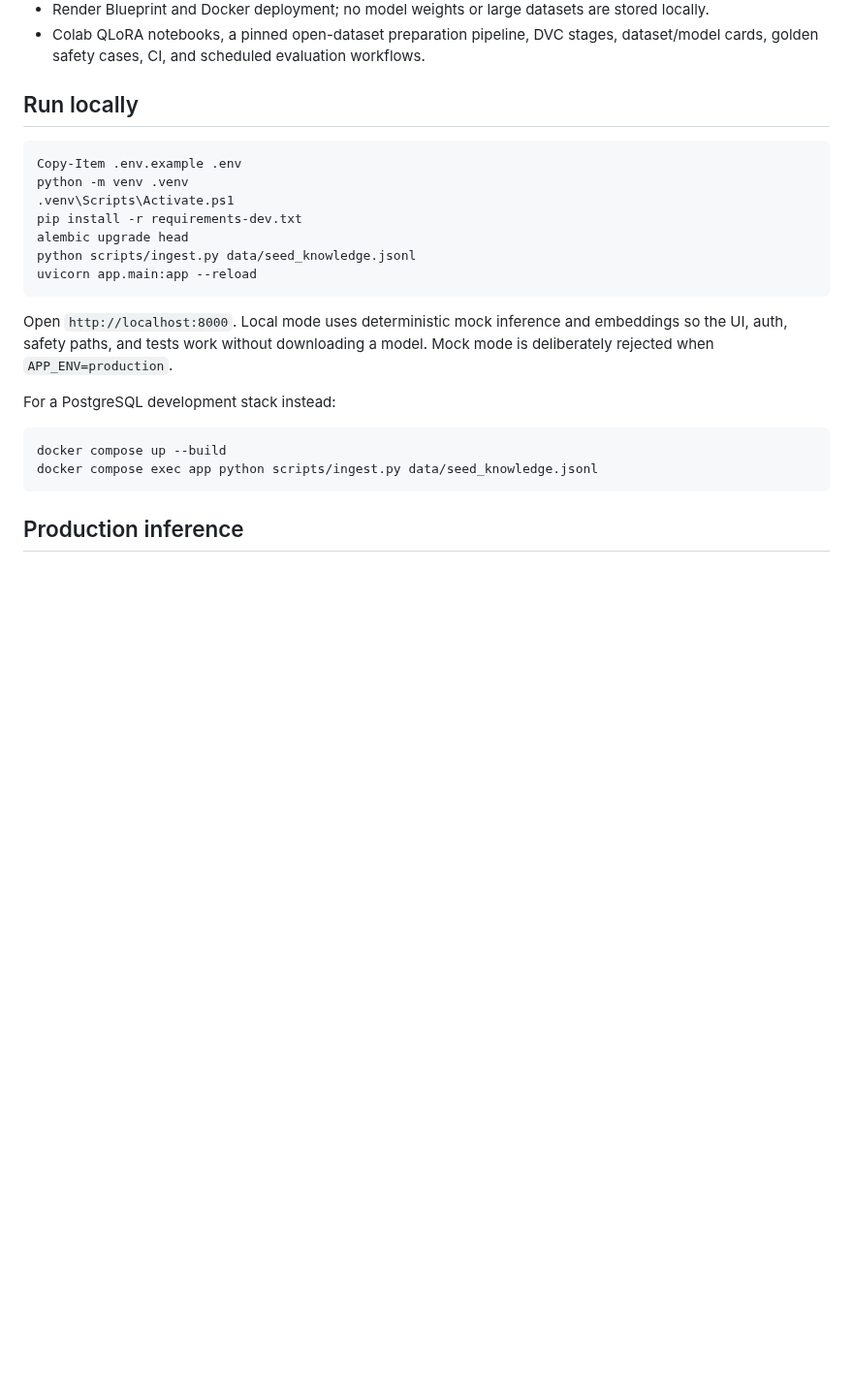
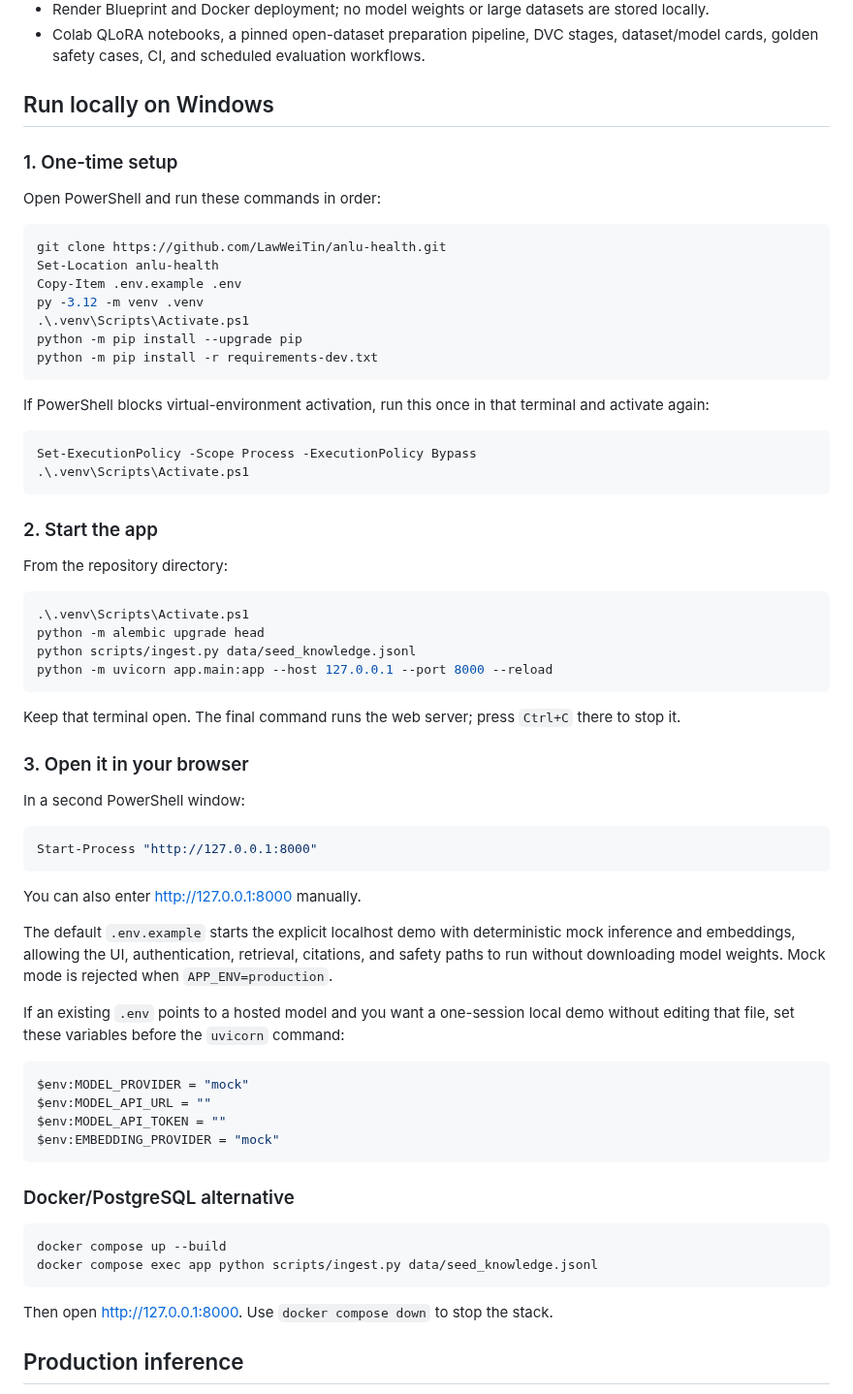
Before and after one commit to LawWeiTin/anlu-health, a Markdown page: README.md, the part around one of its changes. Shown at 97% size. Rendered like a GitHub page; blank space fills up the shorter version.

````diff
--- a/README.md
+++ b/README.md
@@ -25,28 +54,76 @@ clinical evidence.
 - Colab QLoRA notebooks, a pinned open-dataset preparation pipeline, DVC stages, dataset/model cards,
   golden safety cases, CI, and scheduled evaluation workflows.
 
-## Run locally
+## Run locally on Windows
+
+### 1. One-time setup
+
+Open PowerShell and run these commands in order:
 
 ```powershell
+git clone https://github.com/LawWeiTin/anlu-health.git
+Set-Location anlu-health
 Copy-Item .env.example .env
-python -m venv .venv
-.venv\Scripts\Activate.ps1
-pip install -r requirements-dev.txt
-alembic upgrade head
-python scripts/ingest.py data/seed_knowledge.jsonl
-uvicorn app.main:app --reload
+py -3.12 -m venv .venv
+.\.venv\Scripts\Activate.ps1
+python -m pip install --upgrade pip
+python -m pip install -r requirements-dev.txt
 ```
 
-Open `http://localhost:8000`. Local mode uses deterministic mock inference and embeddings so the UI,
-auth, safety paths, and tests work without downloading a model. Mock mode is deliberately rejected
-when `APP_ENV=production`.
+If PowerShell blocks virtual-environment activation, run this once in that terminal and activate
+again:
 
-For a PostgreSQL development stack instead:
+```powershell
+Set-ExecutionPolicy -Scope Process -ExecutionPolicy Bypass
+.\.venv\Scripts\Activate.ps1
+```
+
+### 2. Start the app
+
+From the repository directory:
+
+```powershell
+.\.venv\Scripts\Activate.ps1
+python -m alembic upgrade head
+python scripts/ingest.py data/seed_knowledge.jsonl
+python -m uvicorn app.main:app --host 127.0.0.1 --port 8000 --reload
+```
+
+Keep that terminal open. The final command runs the web server; press `Ctrl+C` there to stop it.
+
+### 3. Open it in your browser
+
+In a second PowerShell window:
+
+```powershell
+Start-Process "http://127.0.0.1:8000"
+```
+
+You can also enter [http://127.0.0.1:8000](http://127.0.0.1:8000) manually.
+
+The default `.env.example` starts the explicit localhost demo with deterministic mock inference and
+embeddings, allowing the UI, authentication, retrieval, citations, and safety paths to run without
+downloading model weights. Mock mode is rejected when `APP_ENV=production`.
+
+If an existing `.env` points to a hosted model and you want a one-session local demo without editing
+that file, set these variables before the `uvicorn` command:
+
+```powershell
+$env:MODEL_PROVIDER = "mock"
+$env:MODEL_API_URL = ""
+$env:MODEL_API_TOKEN = ""
+$env:EMBEDDING_PROVIDER = "mock"
+```
+
+### Docker/PostgreSQL alternative
 
 ```powershell
 docker compose up --build
 docker compose exec app python scripts/ingest.py data/seed_knowledge.jsonl
 ```
+
+Then open [http://127.0.0.1:8000](http://127.0.0.1:8000). Use `docker compose down` to stop the
+stack.
 
 ## Production inference
 
````
Also changed, not shown: other parts of README.md (+29 -0 lines), docs/images/anlu-emergency-safety-chat.png (added), docs/images/anlu-pregnancy-nutrition-chat.png (added), 2 other files.
